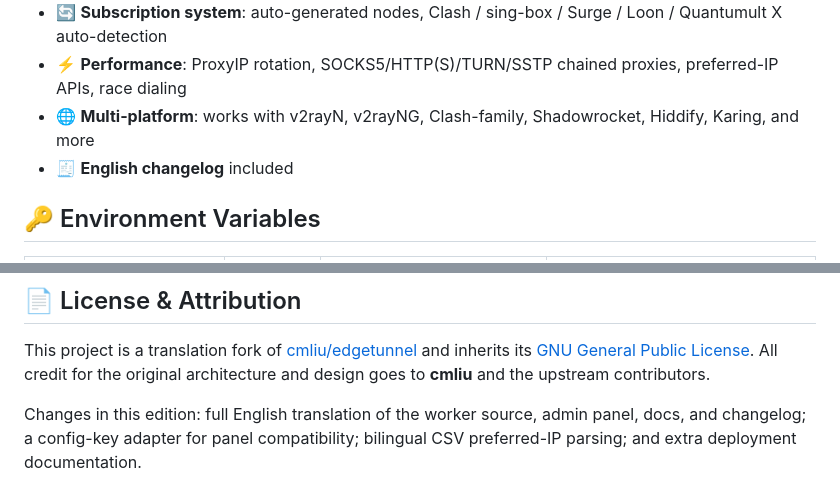
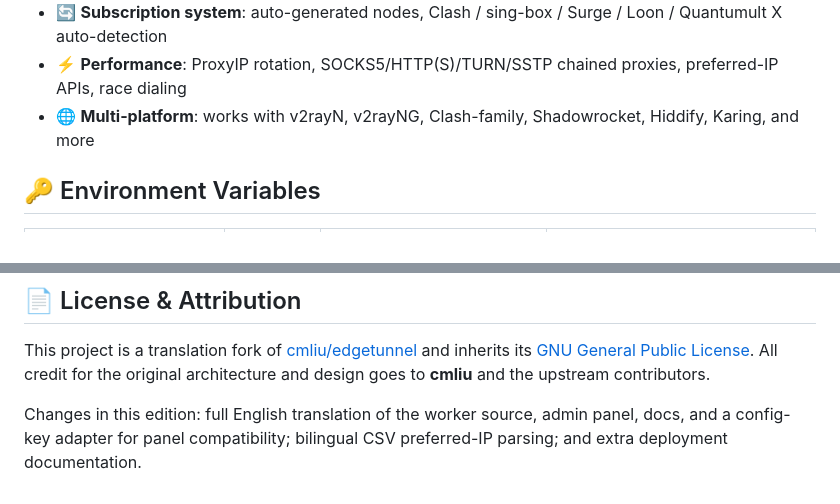
Before and after one commit to superencrypt-dev/edgetunnel-en, a Markdown page: README.md, 2 parts joined by grey strips. Drawn GitHub-style.

Commit message:
Remove changelog references

```diff
--- a/README.md
+++ b/README.md
@@ -46,7 +46,6 @@
 - 🔄 **Subscription system**: auto-generated nodes, Clash / sing-box / Surge / Loon / Quantumult X auto-detection
 - ⚡ **Performance**: ProxyIP rotation, SOCKS5/HTTP(S)/TURN/SSTP chained proxies, preferred-IP APIs, race dialing
 - 🌐 **Multi-platform**: works with v2rayN, v2rayNG, Clash-family, Shadowrocket, Hiddify, Karing, and more
-- 🧾 **English changelog** included
 
 ## 🔑 Environment Variables
 
@@ -96,5 +95,5 @@ and inherits its [GNU General Public License](LICENSE). All credit for the origi
 architecture and design goes to **cmliu** and the upstream contributors.
 
 Changes in this edition: full English translation of the worker source, admin panel,
-docs, and changelog; a config-key adapter for panel compatibility; bilingual CSV
+docs, and a config-key adapter for panel compatibility; bilingual CSV
 preferred-IP parsing; and extra deployment documentation.
```
